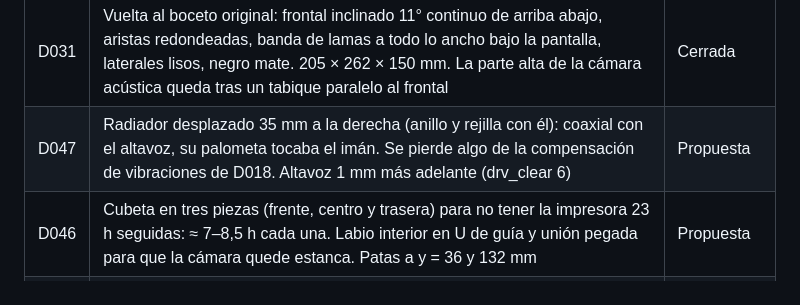
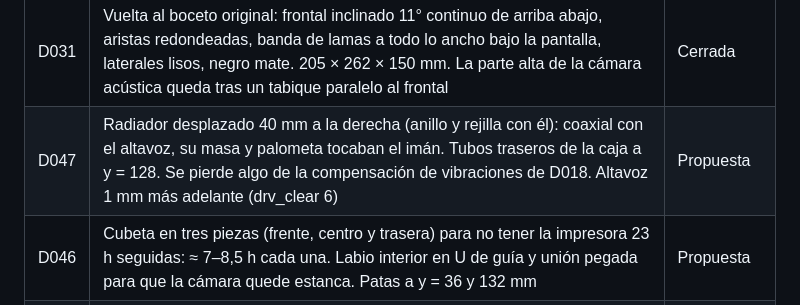
Before and after one commit to PepVentura/Prisma, a Markdown page: docs/DECISIONS.md, the part around the change. GitHub-like rendering.

```diff
--- a/docs/DECISIONS.md
+++ b/docs/DECISIONS.md
@@ -32,7 +32,7 @@
 | D029 | Uniones de la capucha: 2 pasadores delanteros en la bandeja y 2 tornillos M3 avellanados traseros a insertos de la caja superior | Propuesta |
 | D030 | Rejillas integradas en la cubeta (banda de lamas delante, circular detrás); altavoz y radiador montados por dentro sobre anillos de 7 y 14 mm con insertos M3 | Cerrada |
 | D031 | Vuelta al boceto original: frontal inclinado 11° continuo de arriba abajo, aristas redondeadas, banda de lamas a todo lo ancho bajo la pantalla, laterales lisos, negro mate. 205 × 262 × 150 mm. La parte alta de la cámara acústica queda tras un tabique paralelo al frontal | Cerrada |
-| D047 | Radiador desplazado 35 mm a la derecha (anillo y rejilla con él): coaxial con el altavoz, su palometa tocaba el imán. Se pierde algo de la compensación de vibraciones de D018. Altavoz 1 mm más adelante (drv_clear 6) | Propuesta |
+| D047 | Radiador desplazado 40 mm a la derecha (anillo y rejilla con él): coaxial con el altavoz, su masa y palometa tocaban el imán. Tubos traseros de la caja a y = 128. Se pierde algo de la compensación de vibraciones de D018. Altavoz 1 mm más adelante (drv_clear 6) | Propuesta |
 | D046 | Cubeta en tres piezas (frente, centro y trasera) para no tener la impresora 23 h seguidas: ≈ 7–8,5 h cada una. Labio interior en U de guía y unión pegada para que la cámara quede estanca. Patas a y = 36 y 132 mm | Propuesta |
 | D045 | Salida HDMI al televisor por el puerto HDMI1 de la Pi, con un keystone HDMI en el lateral izquierdo (capucha cuerpo v0.9). SSD NVMe 2230/2242 en caja USB 3 sobre el suelo de la bahía, bajo la balda del KABD: una placa NVMe bajo la Pi subiría toda la bahía ≈ 14 mm y el KABD chocaría con el ReSpeaker | Propuesta |
 | D044 | Capucha en dos piezas para imprimir sin soportes: frente (22 mm, cara vista sobre la cama) y cuerpo (boca abajo), unidos con labio interior, 3 tornillos M3 × 10 a insertos en el techo y los pasadores de la bandeja. Botones del techo 6 mm más atrás | Propuesta |
```
Also changed, not shown: CHANGELOG.md (+1 -1 lines), docs/15_cubeta.md (+2 -2 lines), docs/img/v0_6_cubeta_trasera.png, 7 other files.
